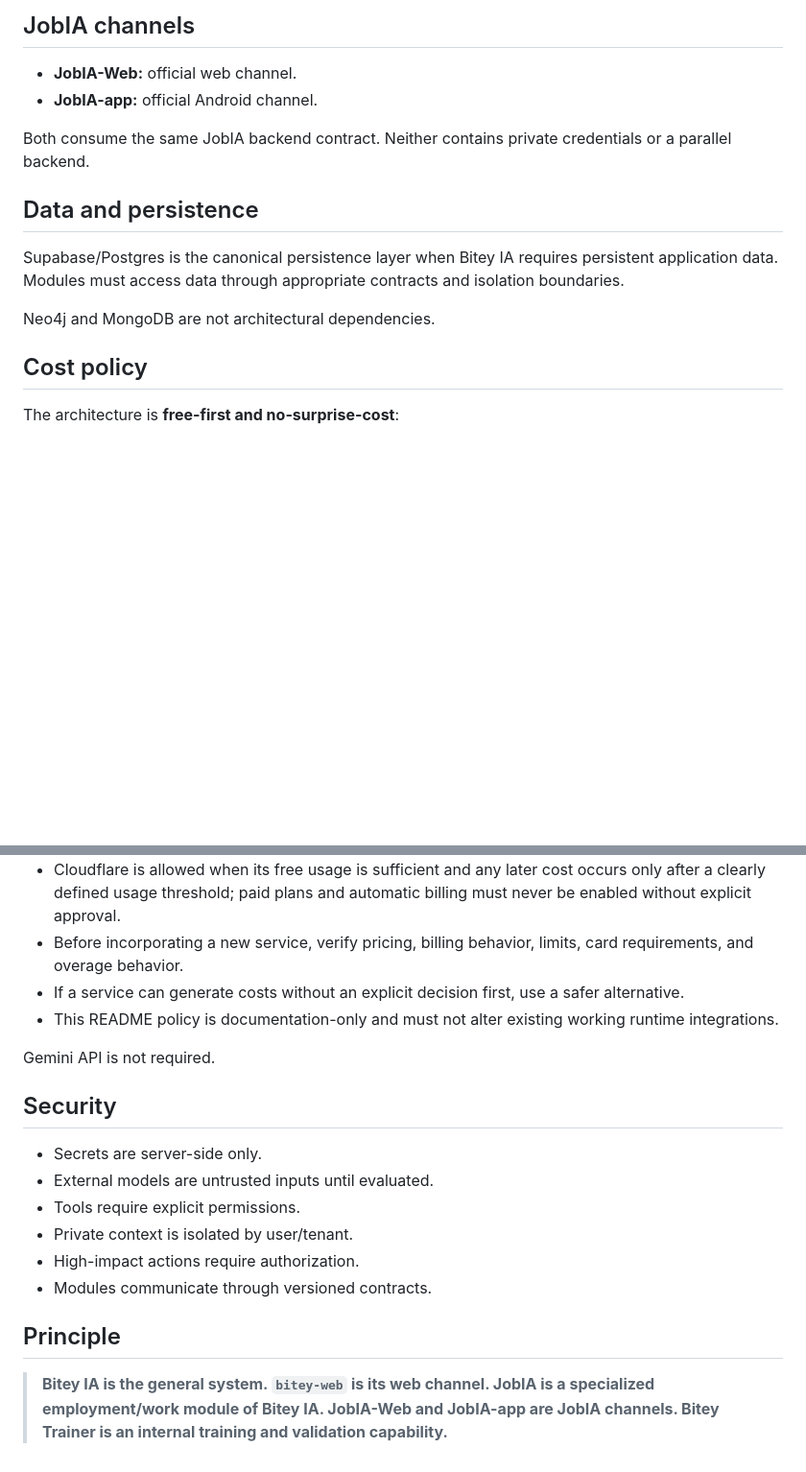
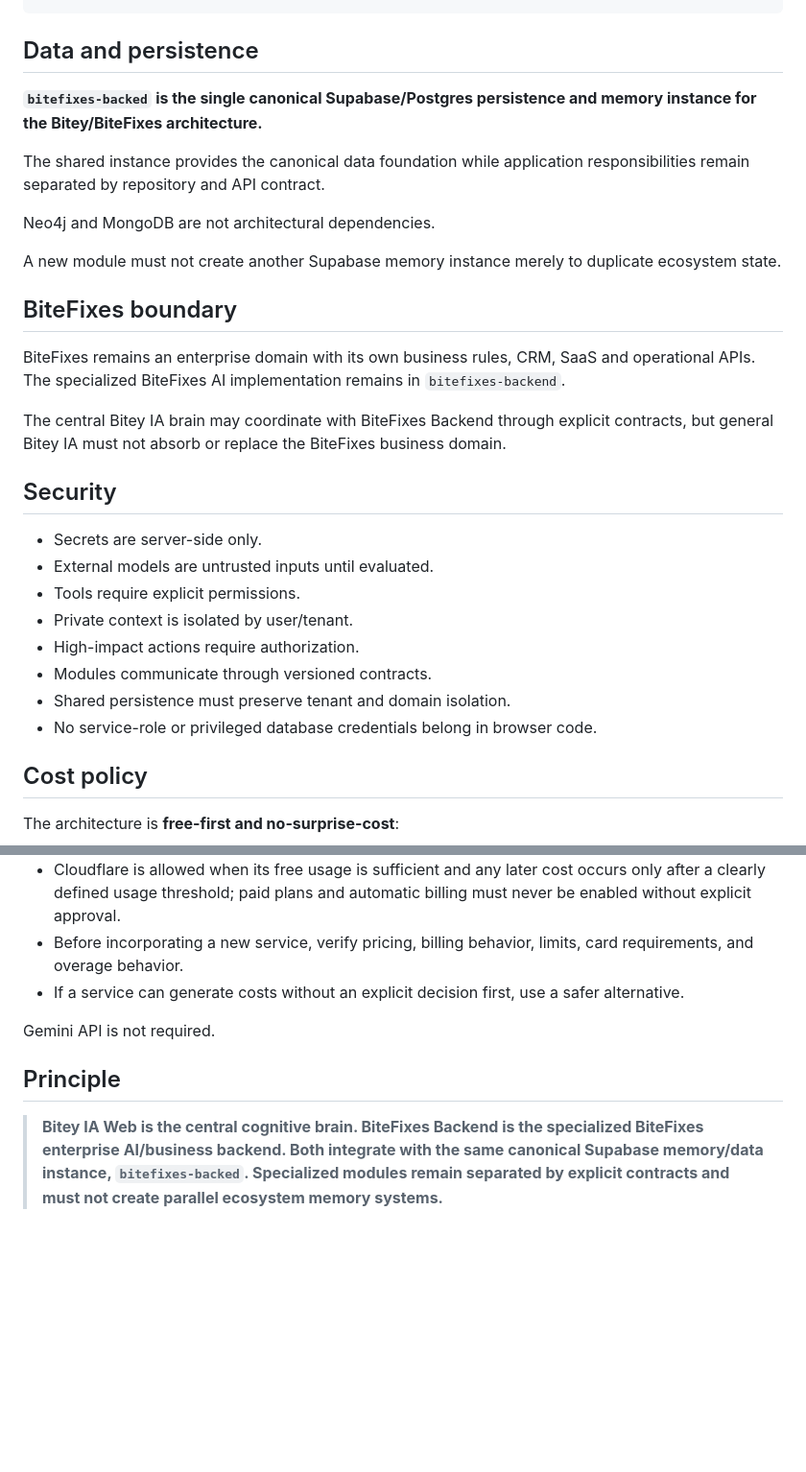
Before and after one commit to raylerr481/bitey-web, a Markdown page: README.md, 2 parts joined by grey strips. Shown at 96% size. Drawn GitHub-style; blank space fills up the shorter version.

````diff
--- a/README.md
+++ b/README.md
@@ -84,17 +90,31 @@ Bitey Trainer → validates capabilities → JobIA → channels
 ```
-
-## JobIA channels
-
-- **JobIA-Web:** official web channel.
-- **JobIA-app:** official Android channel.
-
-Both consume the same JobIA backend contract. Neither contains private credentials or a parallel backend.
 
 ## Data and persistence
 
-Supabase/Postgres is the canonical persistence layer when Bitey IA requires persistent application data. Modules must access data through appropriate contracts and isolation boundaries.
+**`bitefixes-backed` is the single canonical Supabase/Postgres persistence and memory instance for the Bitey/BiteFixes architecture.**
+
+The shared instance provides the canonical data foundation while application responsibilities remain separated by repository and API contract.
 
 Neo4j and MongoDB are not architectural dependencies.
+
+A new module must not create another Supabase memory instance merely to duplicate ecosystem state.
+
+## BiteFixes boundary
+
+BiteFixes remains an enterprise domain with its own business rules, CRM, SaaS and operational APIs. The specialized BiteFixes AI implementation remains in `bitefixes-backend`.
+
+The central Bitey IA brain may coordinate with BiteFixes Backend through explicit contracts, but general Bitey IA must not absorb or replace the BiteFixes business domain.
+
+## Security
+
+- Secrets are server-side only.
+- External models are untrusted inputs until evaluated.
+- Tools require explicit permissions.
+- Private context is isolated by user/tenant.
+- High-impact actions require authorization.
+- Modules communicate through versioned contracts.
+- Shared persistence must preserve tenant and domain isolation.
+- No service-role or privileged database credentials belong in browser code.
 
 ## Cost policy
 
@@ -106,19 +126,9 @@ The architecture is **free-first and no-surprise-cost**:
 - Cloudflare is allowed when its free usage is sufficient and any later cost occurs only after a clearly defined usage threshold; paid plans and automatic billing must never be enabled without explicit approval.
 - Before incorporating a new service, verify pricing, billing behavior, limits, card requirements, and overage behavior.
 - If a service can generate costs without an explicit decision first, use a safer alternative.
-- This README policy is documentation-only and must not alter existing working runtime integrations.
 
 Gemini API is not required.
 
-## Security
-
-- Secrets are server-side only.
-- External models are untrusted inputs until evaluated.
-- Tools require explicit permissions.
-- Private context is isolated by user/tenant.
-- High-impact actions require authorization.
-- Modules communicate through versioned contracts.
-
 ## Principle
 
-> **Bitey IA is the general system. `bitey-web` is its web channel. JobIA is a specialized employment/work module of Bitey IA. JobIA-Web and JobIA-app are JobIA channels. Bitey Trainer is an internal training and validation capability.**
+> **Bitey IA Web is the central cognitive brain. BiteFixes Backend is the specialized BiteFixes enterprise AI/business backend. Both integrate with the same canonical Supabase memory/data instance, `bitefixes-backed`. Specialized modules remain separated by explicit contracts and must not create parallel ecosystem memory systems.**
````
Also changed, not shown: other parts of README.md (+54 -48 lines).
